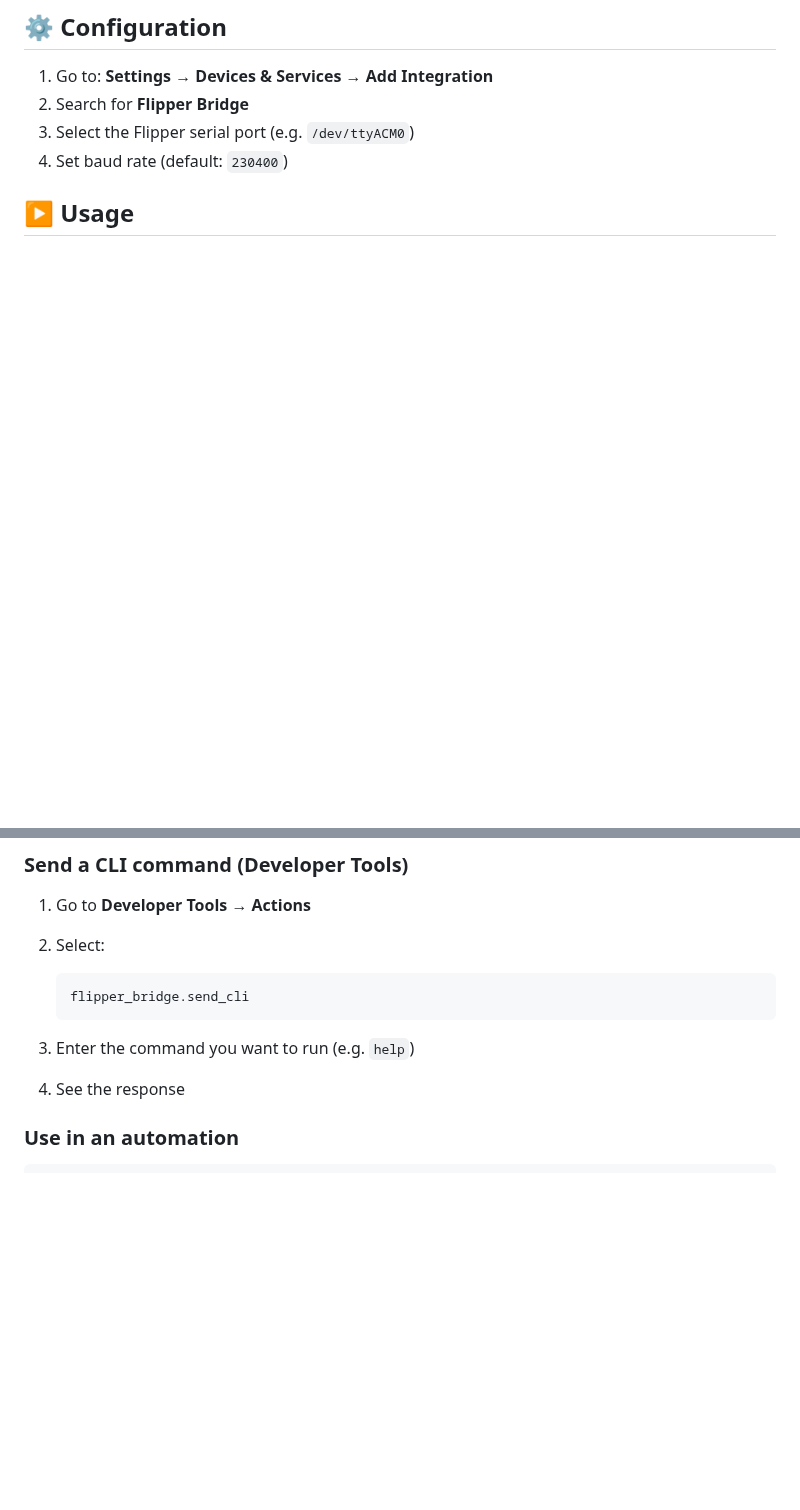
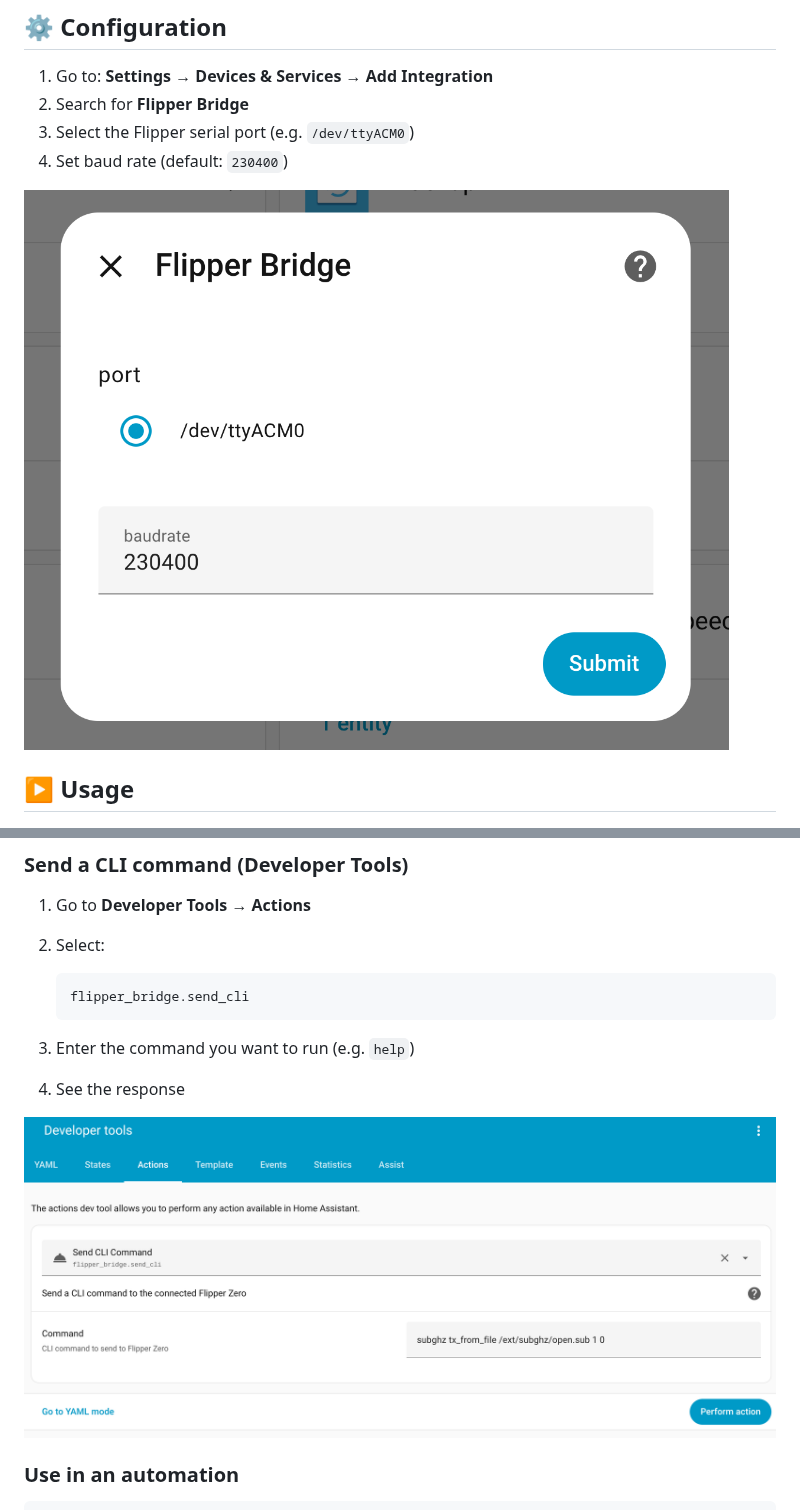
Before and after one commit to markszabo/home-assistant-flipper-bridge, a Markdown page: README.md, 2 parts joined by grey strips. GitHub-like rendering; pictures changed too: img/config.png (added), img/developer_tools.png (added); blank space fills up the shorter version.

Commit message:
Add screenshots to readme

````diff
--- a/README.md
+++ b/README.md
@@ -41,6 +41,8 @@ This makes it easy to integrate Flipper Zero into automations, scripts, and dash
 3. Select the Flipper serial port (e.g. `/dev/ttyACM0`)
 4. Set baud rate (default: `230400`)
 
+![Configuration screen](/img/config.png)
+
 ## ▶️ Usage
 
 ### Send a CLI command (Developer Tools)
@@ -53,6 +55,8 @@ This makes it easy to integrate Flipper Zero into automations, scripts, and dash
    ```
 3. Enter the command you want to run (e.g. `help`)
 4. See the response
+
+![Usage in developer tools](/img/developer_tools.png)
 
 ### Use in an automation
 
````
